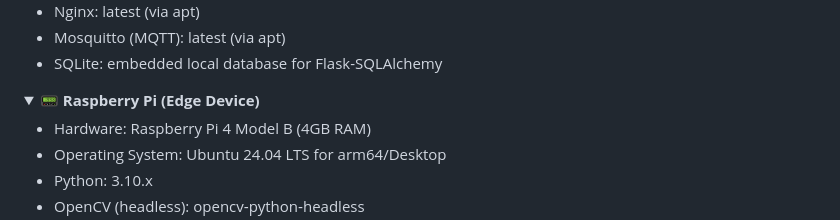
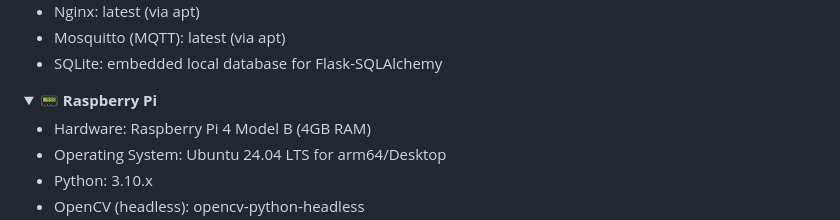
Before and after one commit to FizziMilk/IoT-Access-Control-System, a Markdown page: README.md, the part around the change. Drawn GitHub-style; folded sections open.

```diff
--- a/README.md
+++ b/README.md
@@ -58,7 +58,7 @@ Security features include OTP via Twilio, JWT‑authenticated endpoints, mutual
 </details>
 
 <details>
-<summary><strong>📟 Raspberry Pi (Edge Device)</strong></summary>
+<summary><strong>📟 Raspberry Pi</strong></summary>
 
 - Hardware: Raspberry Pi 4 Model B (4GB RAM)
 - Operating System: Ubuntu 24.04 LTS for arm64/Desktop
```
